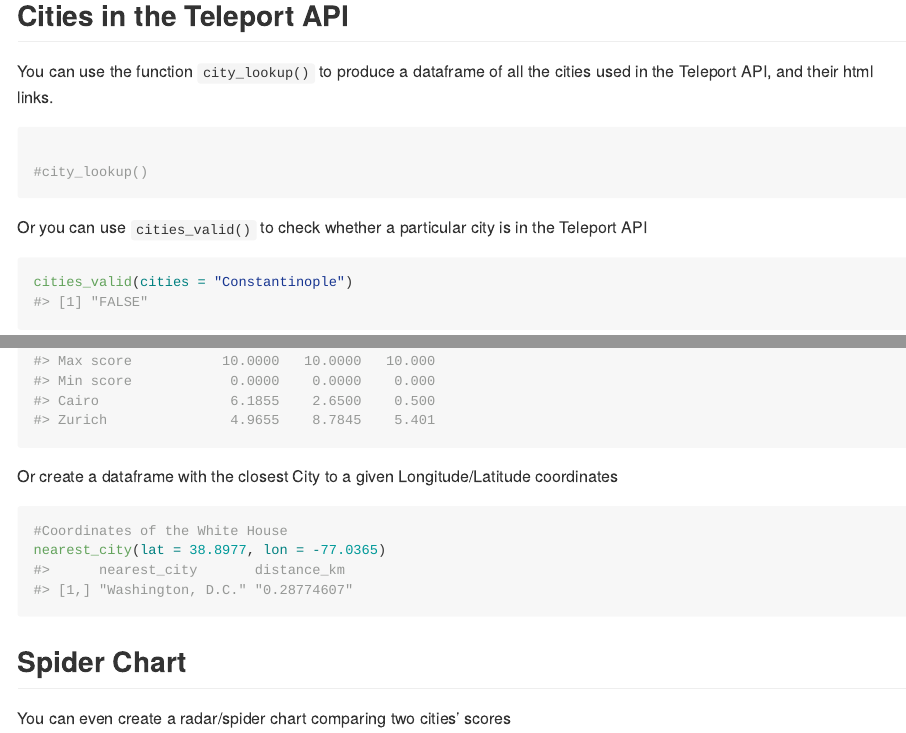
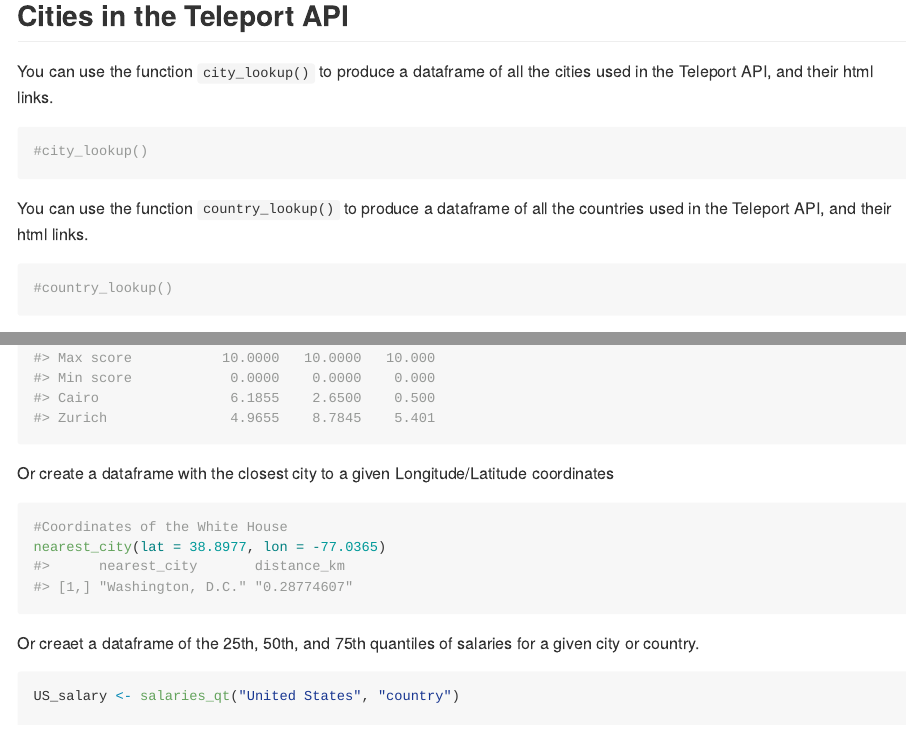
Before and after one commit to DeclanMolony/teleporrrt, an R Markdown document (README.Rmd): the page in a window 1100 px wide, from 430 px down, and a second part further down, joined at a grey line. The pictures show the output file README.md that the author committed with the source, drawn offline in the style of GitHub.

Commit message:
Updated the Readme.rmd and .md

````diff
--- a/README.Rmd
+++ b/README.Rmd
@@ -39,8 +39,13 @@ library(teleporrrt)
 You can use the function `city_lookup()` to produce a dataframe of all the cities used in the Teleport API, and their html links.
 
 ```{r}
+#city_lookup()
+```
 
-#city_lookup()
+You can use the function `country_lookup()` to produce a dataframe of all the countries used in the Teleport API, and their html links.
+
+```{r}
+#country_lookup()
 ```
 
 Or you can use `cities_valid()` to check whether a particular city is in the Teleport API
@@ -73,10 +85,14 @@ Or create a dataframe comparing two cities:
 city_combine_df("Cairo","Zurich")
 ```
 
-Or create a dataframe with the closest City to a given Longitude/Latitude coordinates
+Or create a dataframe with the closest city to a given Longitude/Latitude coordinates
 
 ```{r nearest_city}
 #Coordinates of the White House
 nearest_city(lat = 38.8977, lon = -77.0365)
 ```
 
+Or creaet a dataframe of the 25th, 50th, and 75th quantiles of salaries for a given city or country.
+
+```{r}
+US_salary <- salaries_qt("United States", "country")
````
Also changed, not shown: README.md, README.Rmd (10 more changed lines), 1 other file.
